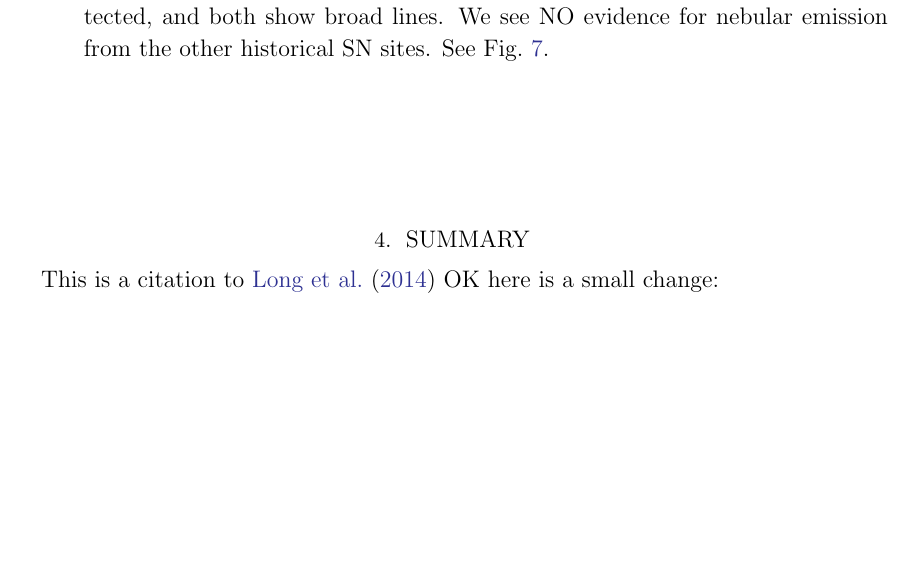
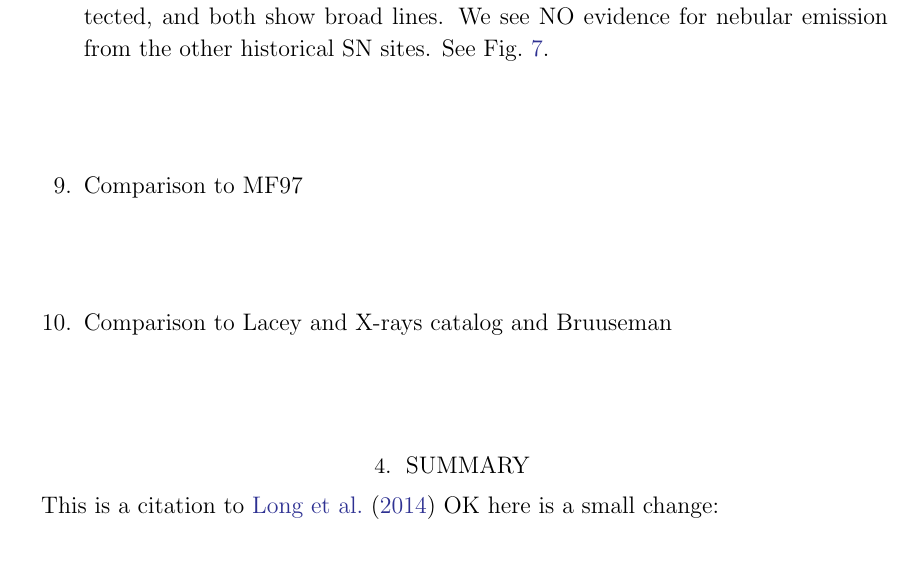
Before and after one commit to kslong/NGC6946_spectra, a LaTeX paper (ms.tex): part of page 6 of 22, cut so that both start at the same text, the shorter picture padded with empty space. Compiled offline with pdfLaTeX.

Commit message:
Small changes

```diff
--- a/ms.tex
+++ b/ms.tex
@@ -402,6 +402,8 @@ Here are some figures we may wish to show, and points we may want to discuss (no
     \item Comparison to shock models (see existing figure).  This appears to indicate abundances between that of LMC and that of the Galaxy (?)
     \item Also compare these same ratios with other galaxies? (M83 paper, Fig 10)
     \item Separate discussion of historical SNe.  SN1980K and SN2004et are both detected, and both show broad lines.  We see NO evidence for nebular  emission from the other historical SN sites.  See Fig.~\ref{historical_SNe}.
+    \item Comparison to MF97
+    \item Comparison to Lacey and X-rays catalog and Bruuseman
 \end{enumerate}
 
 
```
